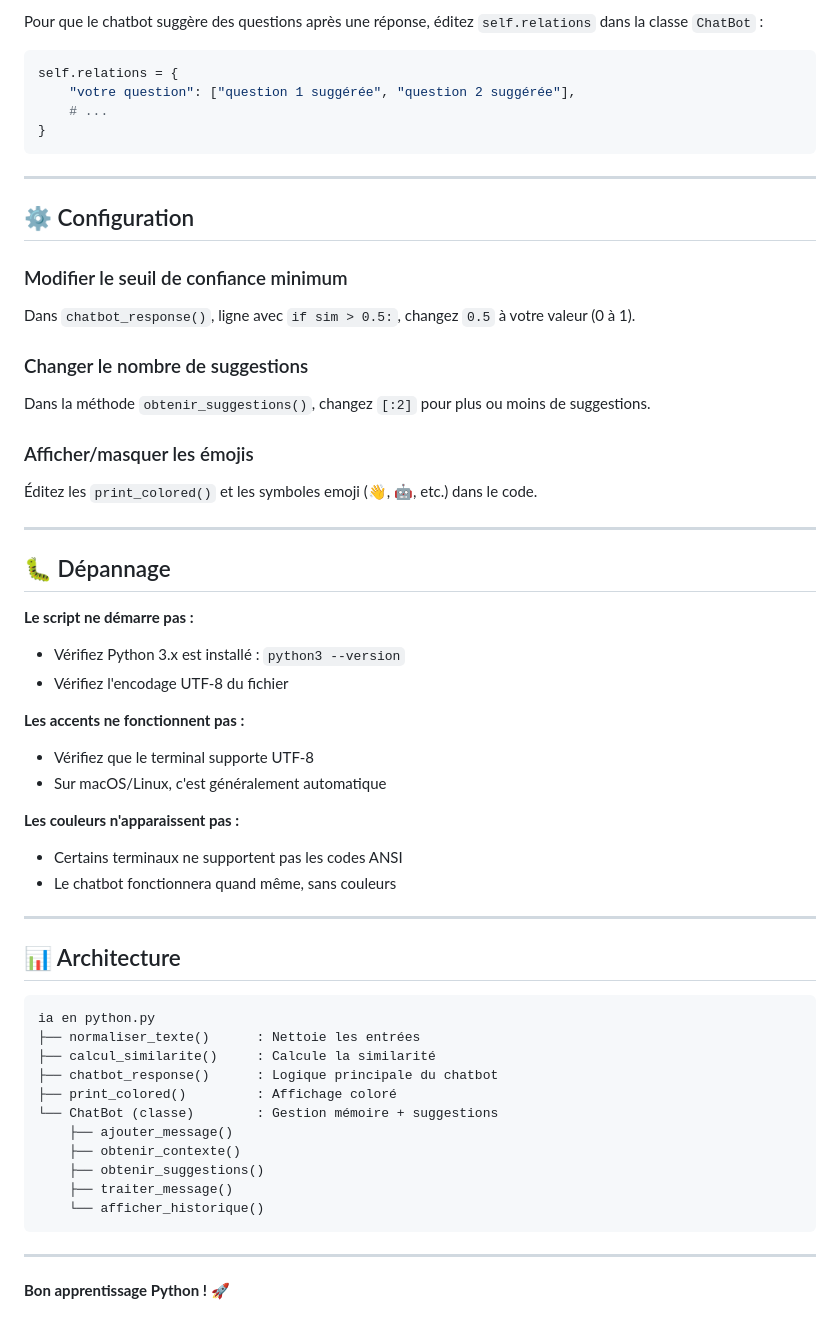
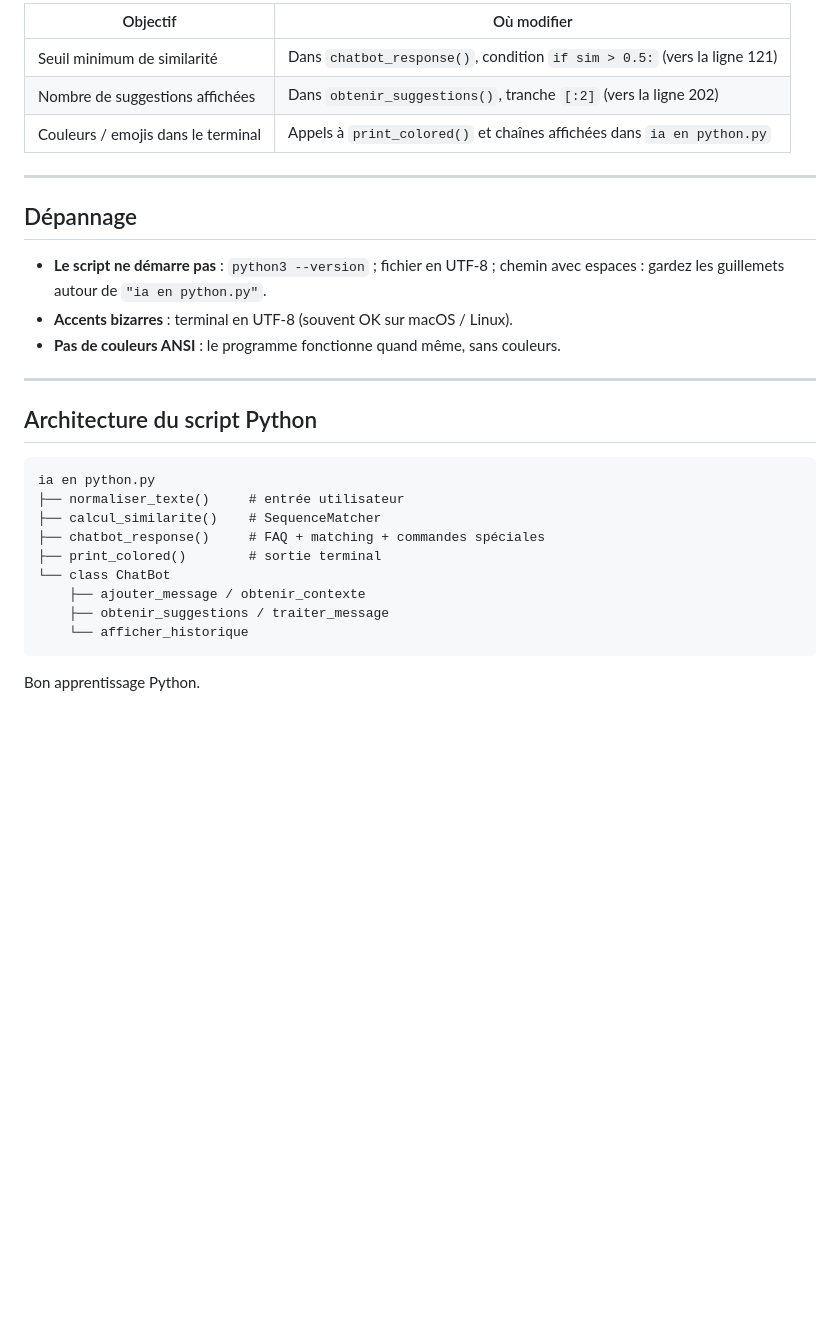
Before and after one commit to pauledithz/.ChatPy, a Markdown page: README.md, the part around one of its changes. Drawn GitHub-style; blank space fills up the shorter version.

````diff
--- a/README.md
+++ b/README.md
@@ -149,60 +121,32 @@ Ajoutez votre nouvelle paire question/réponse dans la catégorie appropriée.
 
-Pour que le chatbot suggère des questions après une réponse, éditez `self.relations` dans la classe `ChatBot` :
-
-```python
-self.relations = {
-    "votre question": ["question 1 suggérée", "question 2 suggérée"],
-    # ...
-}
-```
+| Objectif | Où modifier |
+|----------|-------------|
+| Seuil minimum de similarité | Dans `chatbot_response()`, condition `if sim > 0.5:` (vers la ligne 121) |
+| Nombre de suggestions affichées | Dans `obtenir_suggestions()`, tranche `[:2]` (vers la ligne 202) |
+| Couleurs / emojis dans le terminal | Appels à `print_colored()` et chaînes affichées dans `ia en python.py` |
 
 ---
 
-## ⚙️ Configuration
+## Dépannage
 
-### Modifier le seuil de confiance minimum
-Dans `chatbot_response()`, ligne avec `if sim > 0.5:`, changez `0.5` à votre valeur (0 à 1).
-
-### Changer le nombre de suggestions
-Dans la méthode `obtenir_suggestions()`, changez `[:2]` pour plus ou moins de suggestions.
-
-### Afficher/masquer les émojis
-Éditez les `print_colored()` et les symboles emoji (👋, 🤖, etc.) dans le code.
+- **Le script ne démarre pas** : `python3 --version` ; fichier en UTF-8 ; chemin avec espaces : gardez les guillemets autour de `"ia en python.py"`.
+- **Accents bizarres** : terminal en UTF-8 (souvent OK sur macOS / Linux).
+- **Pas de couleurs ANSI** : le programme fonctionne quand même, sans couleurs.
 
 ---
 
-## 🐛 Dépannage
-
-**Le script ne démarre pas :**
-- Vérifiez Python 3.x est installé : `python3 --version`
-- Vérifiez l'encodage UTF-8 du fichier
-
-**Les accents ne fonctionnent pas :**
-- Vérifiez que le terminal supporte UTF-8
-- Sur macOS/Linux, c'est généralement automatique
-
-**Les couleurs n'apparaissent pas :**
-- Certains terminaux ne supportent pas les codes ANSI
-- Le chatbot fonctionnera quand même, sans couleurs
-
----
-
-## 📊 Architecture
+## Architecture du script Python
 
 ```
 ia en python.py
-├── normaliser_texte()      : Nettoie les entrées
-├── calcul_similarite()     : Calcule la similarité
-├── chatbot_response()      : Logique principale du chatbot
-├── print_colored()         : Affichage coloré
-└── ChatBot (classe)        : Gestion mémoire + suggestions
-    ├── ajouter_message()
-    ├── obtenir_contexte()
-    ├── obtenir_suggestions()
-    ├── traiter_message()
-    └── afficher_historique()
+├── normaliser_texte()     # entrée utilisateur
+├── calcul_similarite()    # SequenceMatcher
+├── chatbot_response()     # FAQ + matching + commandes spéciales
+├── print_colored()        # sortie terminal
+└── class ChatBot
+    ├── ajouter_message / obtenir_contexte
+    ├── obtenir_suggestions / traiter_message
+    └── afficher_historique
 ```
 
----
-
-**Bon apprentissage Python ! 🚀**
+Bon apprentissage Python.
````
Also changed, not shown: other parts of README.md (+78 -106 lines).
